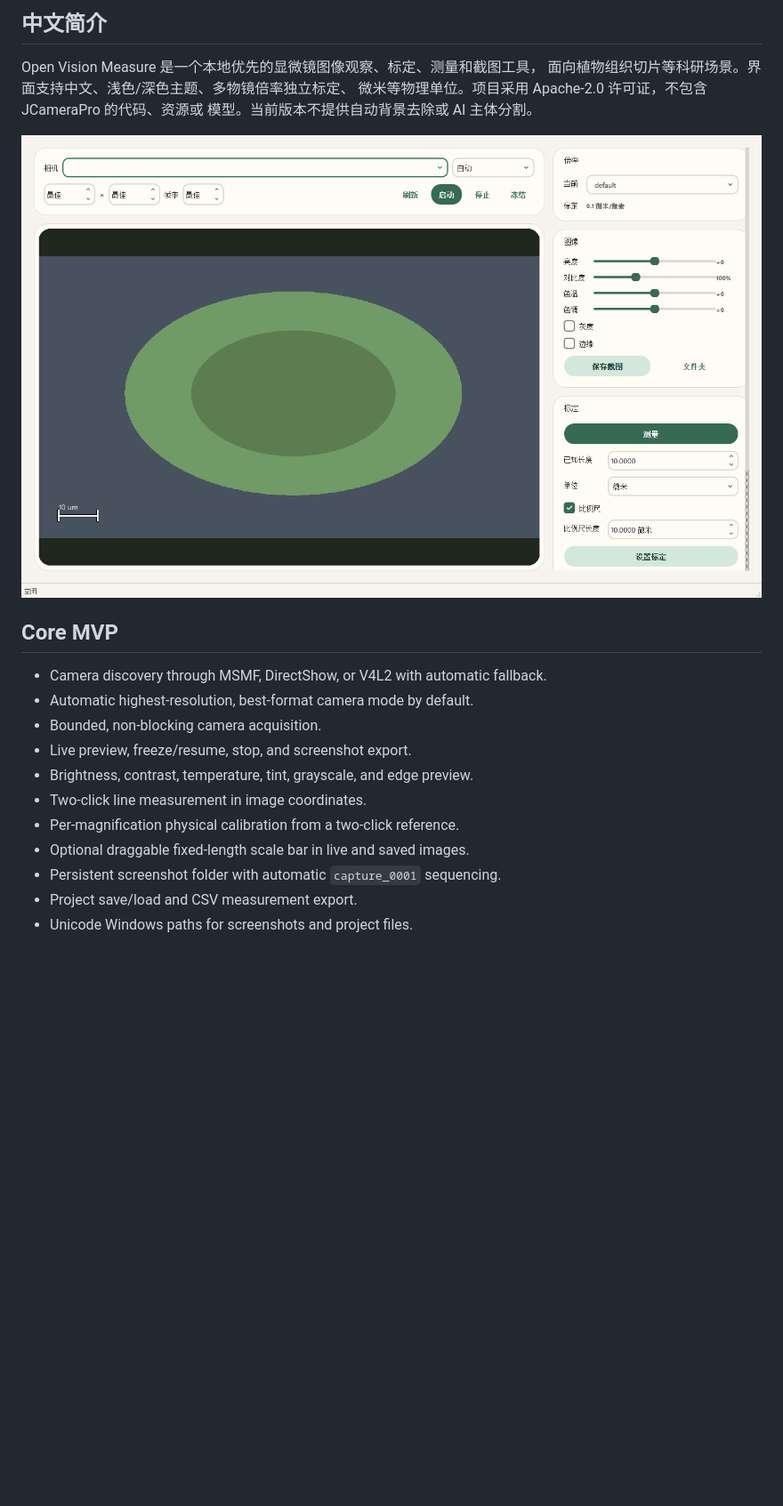
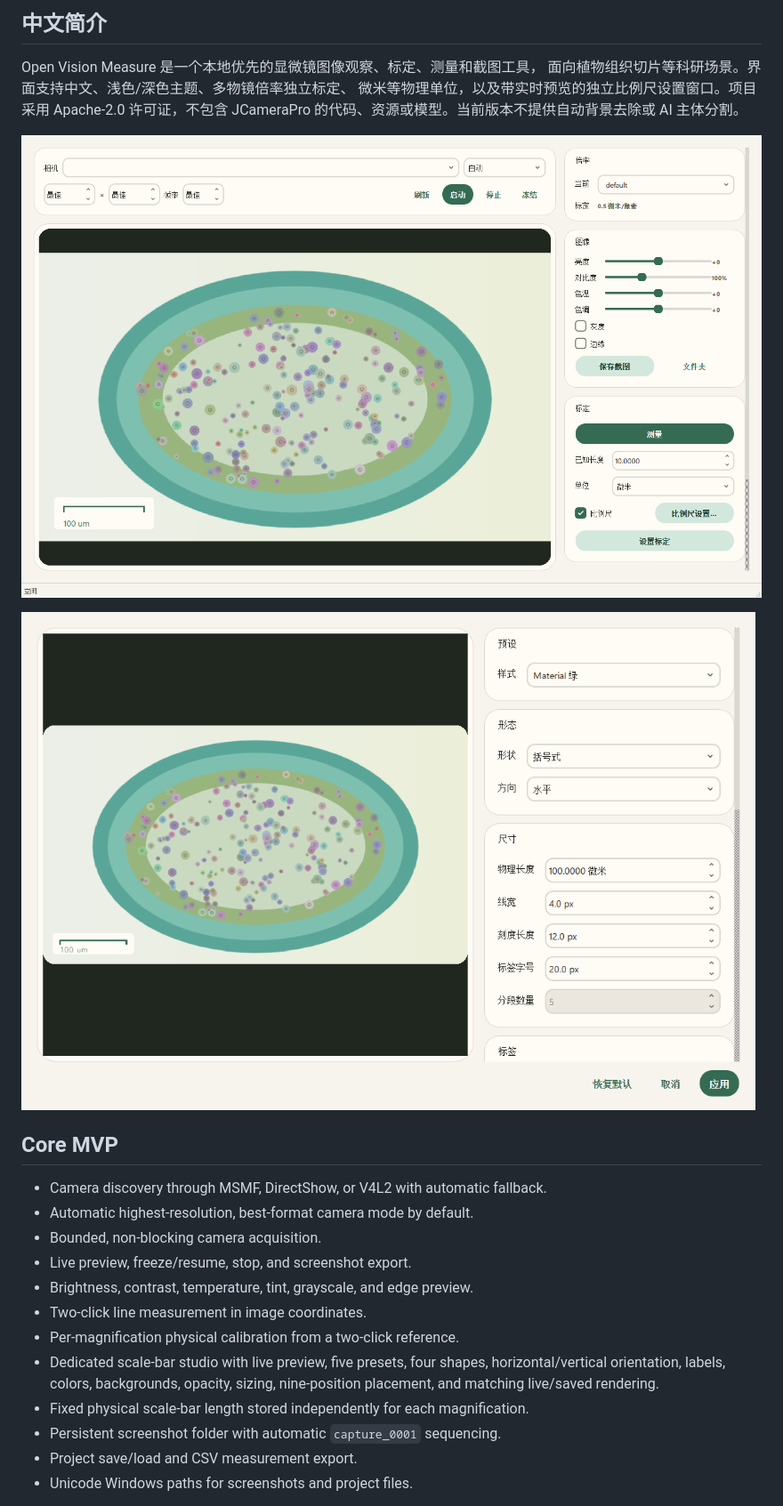
Before and after one commit to JinCV0/open-vision-measure, a Markdown page: README.md, the part around one of its changes. Shown at 89% size. GitHub-like rendering; pictures changed too: docs/images/micrometre-workflow.png, docs/images/scale-bar-studio.png (added); blank space fills up the shorter version.

Commit message:
docs: document scale bar studio

```diff
--- a/README.md
+++ b/README.md
@@ -12,10 +12,13 @@ not contain code, assets, or models from JCameraPro.
 
 Open Vision Measure 是一个本地优先的显微镜图像观察、标定、测量和截图工具，
 面向植物组织切片等科研场景。界面支持中文、浅色/深色主题、多物镜倍率独立标定、
-微米等物理单位。项目采用 Apache-2.0 许可证，不包含 JCameraPro 的代码、资源或
-模型。当前版本不提供自动背景去除或 AI 主体分割。
+微米等物理单位，以及带实时预览的独立比例尺设置窗口。项目采用 Apache-2.0
+许可证，不包含 JCameraPro 的代码、资源或模型。当前版本不提供自动背景去除或
+AI 主体分割。
 
 ![Open Vision Measure microscope workflow](docs/images/micrometre-workflow.png)
+
+![Scale Bar Studio](docs/images/scale-bar-studio.png)
 
 ## Core MVP
 
@@ -26,7 +29,10 @@ Open Vision Measure 是一个本地优先的显微镜图像观察、标定、测
 - Brightness, contrast, temperature, tint, grayscale, and edge preview.
 - Two-click line measurement in image coordinates.
 - Per-magnification physical calibration from a two-click reference.
-- Optional draggable fixed-length scale bar in live and saved images.
+- Dedicated scale-bar studio with live preview, five presets, four shapes,
+  horizontal/vertical orientation, labels, colors, backgrounds, opacity, sizing,
+  nine-position placement, and matching live/saved rendering.
+- Fixed physical scale-bar length stored independently for each magnification.
 - Persistent screenshot folder with automatic `capture_0001` sequencing.
 - Project save/load and CSV measurement export.
 - Unicode Windows paths for screenshots and project files.
```
Also changed, not shown: other parts of README.md (+2 -0 lines), HANDOFF.md (+20 -11 lines), 2 other files.
